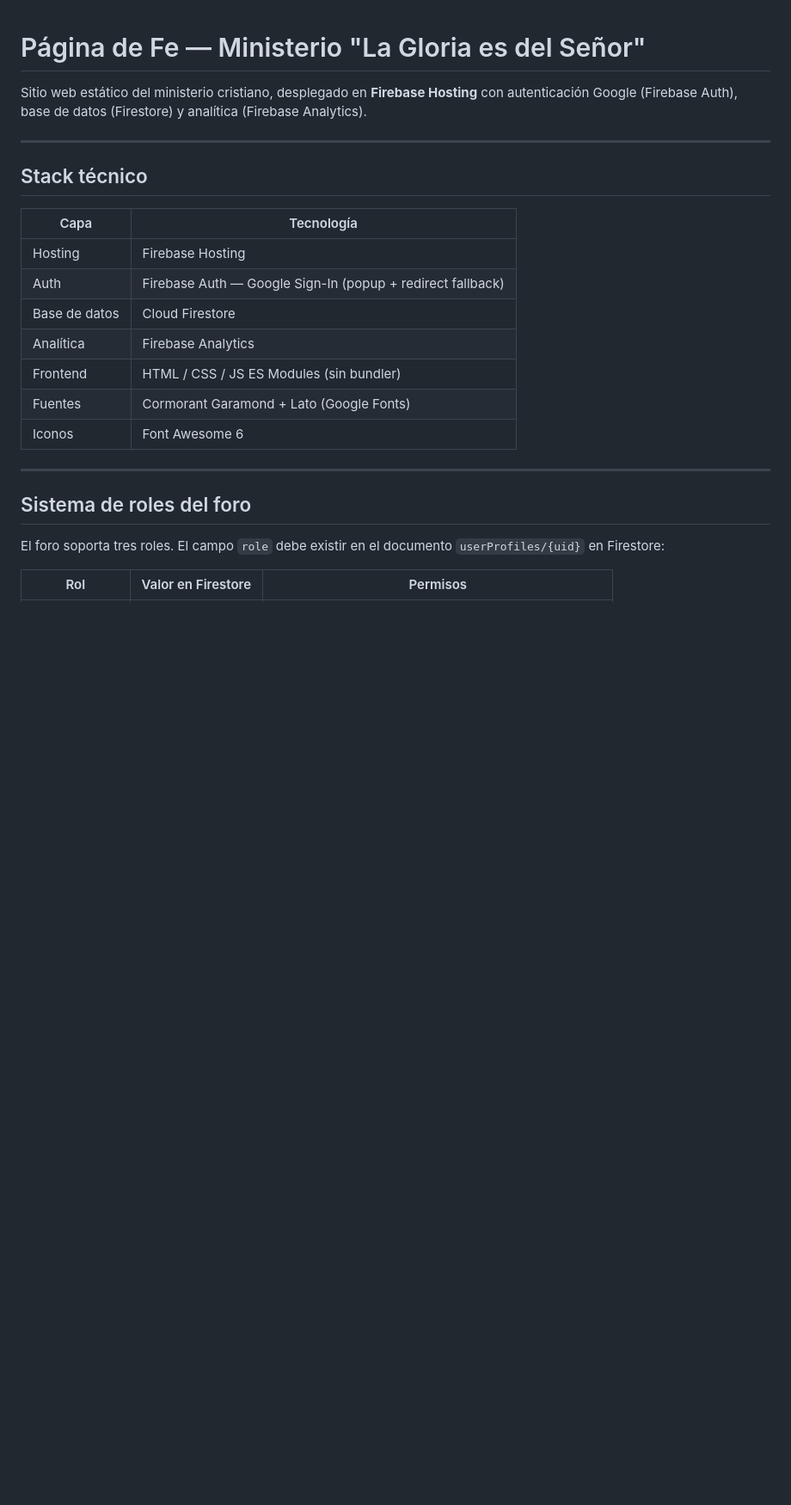
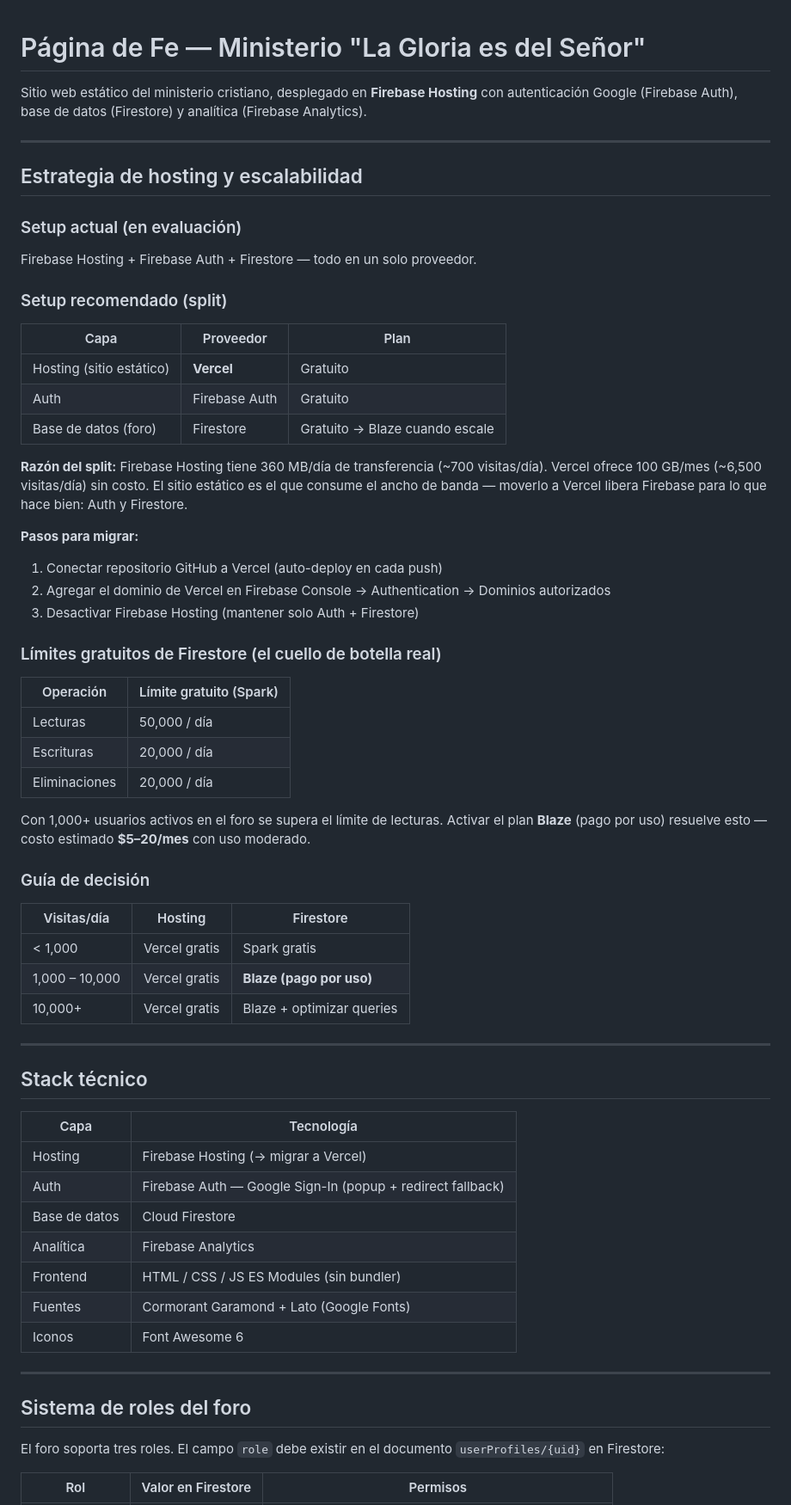
Before and after one commit to JonatanGS777/pagina-de-fe, a Markdown page: README.md, the part around one of its changes. Shown at 86% size. Rendered like a GitHub page; blank space fills up the shorter version.

```diff
--- a/README.md
+++ b/README.md
@@ -1,6 +1,46 @@
 # Página de Fe — Ministerio "La Gloria es del Señor"
 
 Sitio web estático del ministerio cristiano, desplegado en **Firebase Hosting** con autenticación Google (Firebase Auth), base de datos (Firestore) y analítica (Firebase Analytics).
+
+---
+
+## Estrategia de hosting y escalabilidad
+
+### Setup actual (en evaluación)
+Firebase Hosting + Firebase Auth + Firestore — todo en un solo proveedor.
+
+### Setup recomendado (split)
+
+| Capa | Proveedor | Plan |
+|------|-----------|------|
+| Hosting (sitio estático) | **Vercel** | Gratuito |
+| Auth | Firebase Auth | Gratuito |
+| Base de datos (foro) | Firestore | Gratuito → Blaze cuando escale |
+
+**Razón del split:** Firebase Hosting tiene 360 MB/día de transferencia (~700 visitas/día). Vercel ofrece 100 GB/mes (~6,500 visitas/día) sin costo. El sitio estático es el que consume el ancho de banda — moverlo a Vercel libera Firebase para lo que hace bien: Auth y Firestore.
+
+**Pasos para migrar:**
+1. Conectar repositorio GitHub a Vercel (auto-deploy en cada push)
+2. Agregar el dominio de Vercel en Firebase Console → Authentication → Dominios autorizados
+3. Desactivar Firebase Hosting (mantener solo Auth + Firestore)
+
+### Límites gratuitos de Firestore (el cuello de botella real)
+
+| Operación | Límite gratuito (Spark) |
+|-----------|------------------------|
+| Lecturas | 50,000 / día |
+| Escrituras | 20,000 / día |
+| Eliminaciones | 20,000 / día |
+
+Con 1,000+ usuarios activos en el foro se supera el límite de lecturas. Activar el plan **Blaze** (pago por uso) resuelve esto — costo estimado **$5–20/mes** con uso moderado.
+
+### Guía de decisión
+
+| Visitas/día | Hosting | Firestore |
+|-------------|---------|-----------|
+| < 1,000 | Vercel gratis | Spark gratis |
+| 1,000 – 10,000 | Vercel gratis | **Blaze (pago por uso)** |
+| 10,000+ | Vercel gratis | Blaze + optimizar queries |
 
 ---
 
@@ -8,7 +48,7 @@ Sitio web estático del ministerio cristiano, desplegado en **Firebase Hosting**
 
 | Capa | Tecnología |
 |------|-----------|
-| Hosting | Firebase Hosting |
+| Hosting | Firebase Hosting (→ migrar a Vercel) |
 | Auth | Firebase Auth — Google Sign-In (popup + redirect fallback) |
 | Base de datos | Cloud Firestore |
 | Analítica | Firebase Analytics |
```
Also changed, not shown: other parts of README.md (+11 -12 lines).
